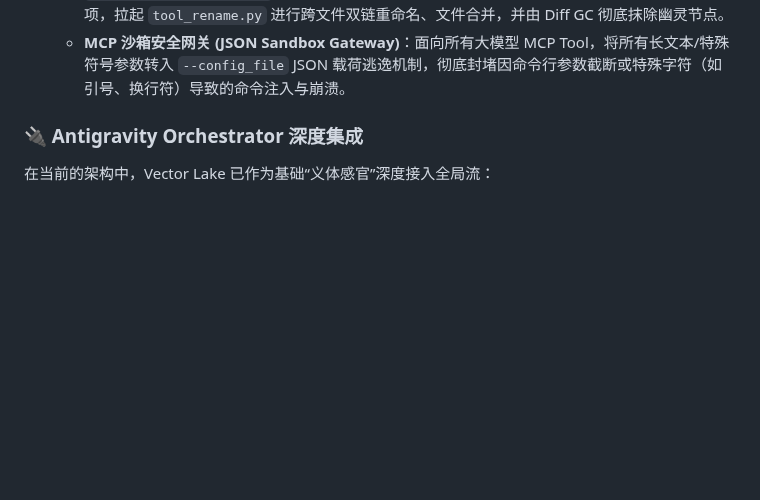
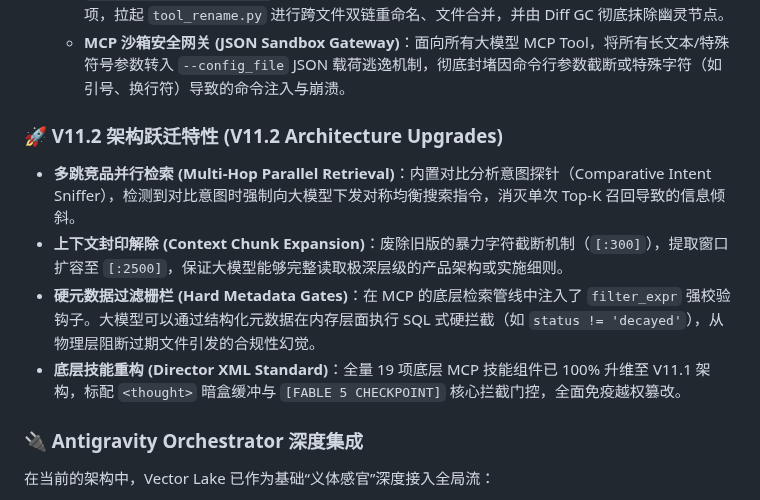
Before and after one commit to shawnshi/vector-lake, a Markdown page: README.md, the part around the change. Rendered like a GitHub page; blank space fills up the shorter version.

Commit message:
docs: add V11.2 architecture upgrade documentation to README

```diff
--- a/README.md
+++ b/README.md
@@ -81,6 +81,12 @@ graph LR
    - **差分垃圾回收机制 (Diff-based GC)**：针对早期系统只增不减 (Append-Only) 的痛点，重构了同步层的级联清理逻辑。当用户在 Markdown 层面重命名/删除文件，或者删除某句特征断言时，系统会执行精确对比，物理上擦除 SQLite 中冗余的实体 (Entities)、声索 (Claims) 和证据 (Evidence)，保证图谱 0 负担。
    - **夜间拾荒者集群 (Janitor Swarm)**：全自动的语义去重重构框架。通过 `launch_janitor_swarm.py`，夜间守护进程会自动读取 SQLite 治理队列中的 pending merge 项，拉起 `tool_rename.py` 进行跨文件双链重命名、文件合并，并由 Diff GC 彻底抹除幽灵节点。
    - **MCP 沙箱安全网关 (JSON Sandbox Gateway)**：面向所有大模型 MCP Tool，将所有长文本/特殊符号参数转入 `--config_file` JSON 载荷逃逸机制，彻底封堵因命令行参数截断或特殊字符（如引号、换行符）导致的命令注入与崩溃。
+
+### 🚀 V11.2 架构跃迁特性 (V11.2 Architecture Upgrades)
+- **多跳竞品并行检索 (Multi-Hop Parallel Retrieval)**：内置对比分析意图探针（Comparative Intent Sniffer），检测到对比意图时强制向大模型下发对称均衡搜索指令，消灭单次 Top-K 召回导致的信息倾斜。
+- **上下文封印解除 (Context Chunk Expansion)**：废除旧版的暴力字符截断机制（`[:300]`），提取窗口扩容至 `[:2500]`，保证大模型能够完整读取极深层级的产品架构或实施细则。
+- **硬元数据过滤栅栏 (Hard Metadata Gates)**：在 MCP 的底层检索管线中注入了 `filter_expr` 强校验钩子。大模型可以通过结构化元数据在内存层面执行 SQL 式硬拦截（如 `status != 'decayed'`），从物理层阻断过期文件引发的合规性幻觉。
+- **底层技能重构 (Director XML Standard)**：全量 19 项底层 MCP 技能组件已 100% 升维至 V11.1 架构，标配 `<thought>` 暗盒缓冲与 `[FABLE 5 CHECKPOINT]` 核心拦截门控，全面免疫越权篡改。
 ### 🔌 Antigravity Orchestrator 深度集成
 
 在当前的架构中，Vector Lake 已作为基础“义体感官”深度接入全局流：
```
